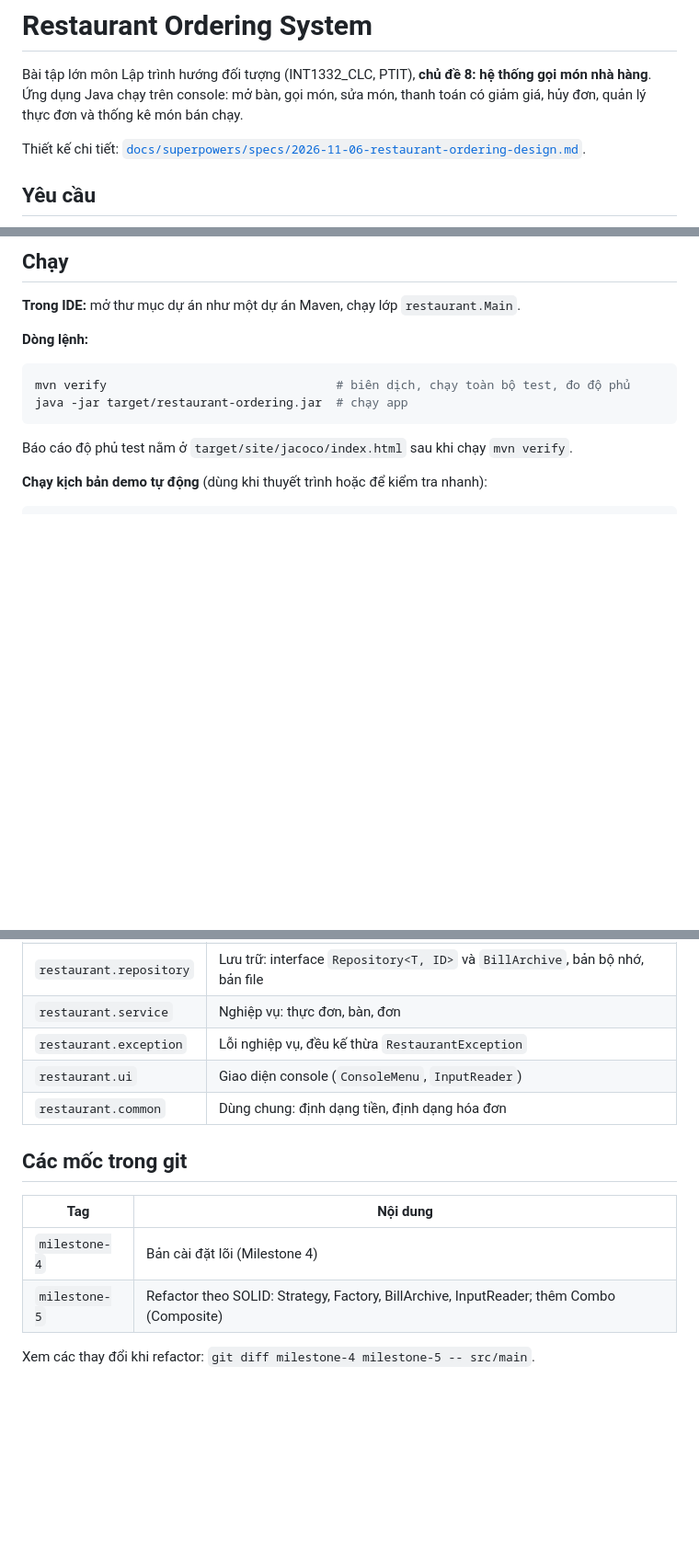
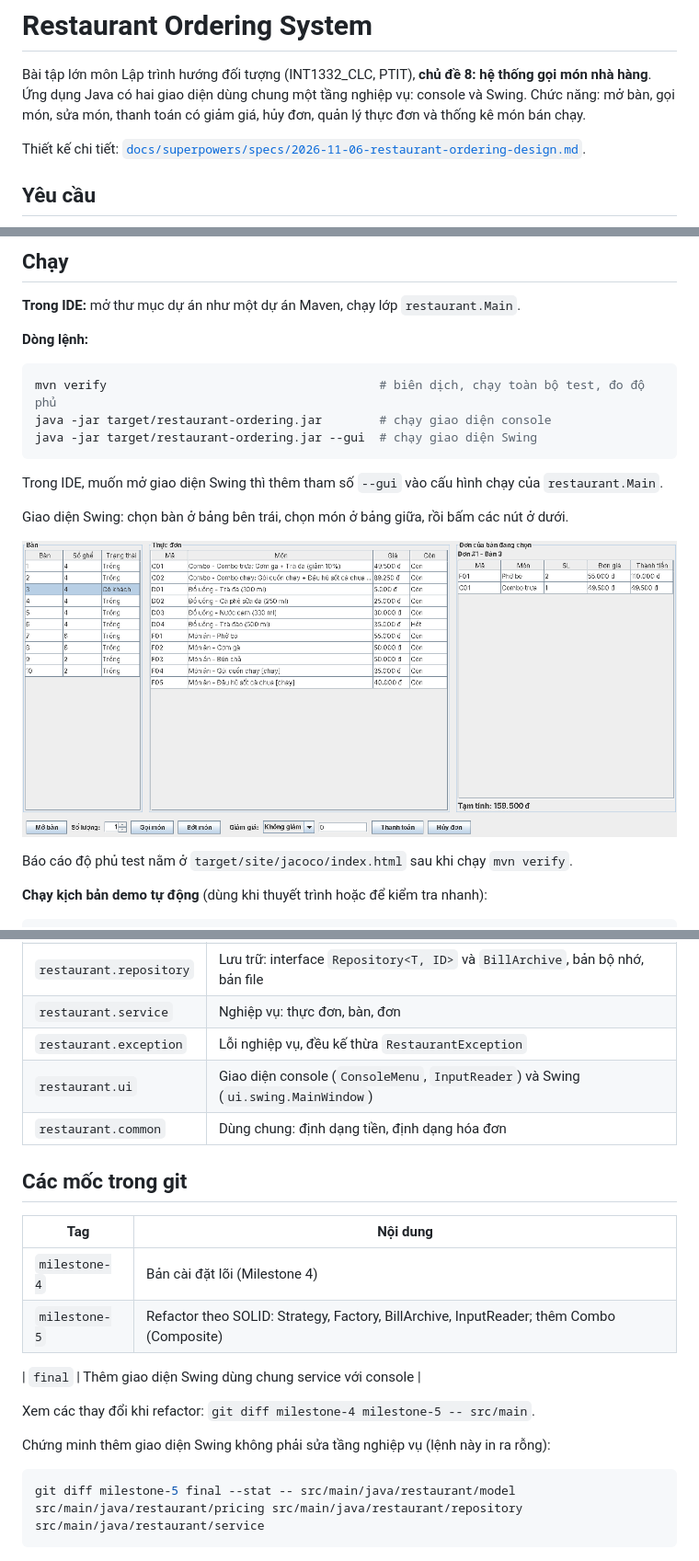
Before and after one commit to ducanhdhtb06-hub/btl-oop-, a Markdown page: README.md, 3 parts joined by grey strips. Shown at 92% size. Drawn GitHub-style; pictures changed too: docs/images/swing-don-ban-3.png (added); blank space fills up the shorter version.

Commit message:
feat(ui): giao diện Swing dùng chung service
Co-Authored-By: Claude Opus 5.5 <noreply@anthropic.com>
Claude-Session: https://claude.ai/code/session_013qJR4iajKTymSatG5vkpR7

````diff
--- a/README.md
+++ b/README.md
@@ -1,7 +1,7 @@
 # Restaurant Ordering System
 
 Bài tập lớn môn Lập trình hướng đối tượng (INT1332_CLC, PTIT), **chủ đề 8: hệ thống gọi món nhà hàng**.
-Ứng dụng Java chạy trên console: mở bàn, gọi món, sửa món, thanh toán có giảm giá, hủy đơn, quản lý thực đơn và thống kê món bán chạy.
+Ứng dụng Java có hai giao diện dùng chung một tầng nghiệp vụ: console và Swing. Chức năng: mở bàn, gọi món, sửa món, thanh toán có giảm giá, hủy đơn, quản lý thực đơn và thống kê món bán chạy.
 
 Thiết kế chi tiết: [`docs/superpowers/specs/2026-11-06-restaurant-ordering-design.md`](docs/superpowers/specs/2026-11-06-restaurant-ordering-design.md).
 
@@ -18,9 +18,16 @@ Thiết kế chi tiết: [`docs/superpowers/specs/2026-11-06-restaurant-ordering
 **Dòng lệnh:**
 
 ```bash
-mvn verify                                # biên dịch, chạy toàn bộ test, đo độ phủ
-java -jar target/restaurant-ordering.jar  # chạy app
+mvn verify                                      # biên dịch, chạy toàn bộ test, đo độ phủ
+java -jar target/restaurant-ordering.jar        # chạy giao diện console
+java -jar target/restaurant-ordering.jar --gui  # chạy giao diện Swing
 ```
+
+Trong IDE, muốn mở giao diện Swing thì thêm tham số `--gui` vào cấu hình chạy của `restaurant.Main`.
+
+Giao diện Swing: chọn bàn ở bảng bên trái, chọn món ở bảng giữa, rồi bấm các nút ở dưới.
+
+![Giao diện Swing](docs/images/swing-don-ban-3.png)
 
 Báo cáo độ phủ test nằm ở `target/site/jacoco/index.html` sau khi chạy `mvn verify`.
 
@@ -54,7 +61,7 @@ App in ra UTF-8. Nếu cmd hiện sai dấu, chạy `chcp 65001` trước khi ch
 | `restaurant.repository` | Lưu trữ: interface `Repository<T, ID>` và `BillArchive`, bản bộ nhớ, bản file |
 | `restaurant.service` | Nghiệp vụ: thực đơn, bàn, đơn |
 | `restaurant.exception` | Lỗi nghiệp vụ, đều kế thừa `RestaurantException` |
-| `restaurant.ui` | Giao diện console (`ConsoleMenu`, `InputReader`) |
+| `restaurant.ui` | Giao diện console (`ConsoleMenu`, `InputReader`) và Swing (`ui.swing.MainWindow`) |
 | `restaurant.common` | Dùng chung: định dạng tiền, định dạng hóa đơn |
 
 ## Các mốc trong git
@@ -64,4 +71,12 @@ App in ra UTF-8. Nếu cmd hiện sai dấu, chạy `chcp 65001` trước khi ch
 | `milestone-4` | Bản cài đặt lõi (Milestone 4) |
 | `milestone-5` | Refactor theo SOLID: Strategy, Factory, BillArchive, InputReader; thêm Combo (Composite) |
 
+| `final` | Thêm giao diện Swing dùng chung service với console |
+
 Xem các thay đổi khi refactor: `git diff milestone-4 milestone-5 -- src/main`.
+
+Chứng minh thêm giao diện Swing không phải sửa tầng nghiệp vụ (lệnh này in ra rỗng):
+
+```bash
+git diff milestone-5 final --stat -- src/main/java/restaurant/model src/main/java/restaurant/pricing src/main/java/restaurant/repository src/main/java/restaurant/service
+```
````
Also changed, not shown: docs/images/swing-hoa-don.png (added), docs/images/swing-loi-mon-het.png (added), 2 other files.
